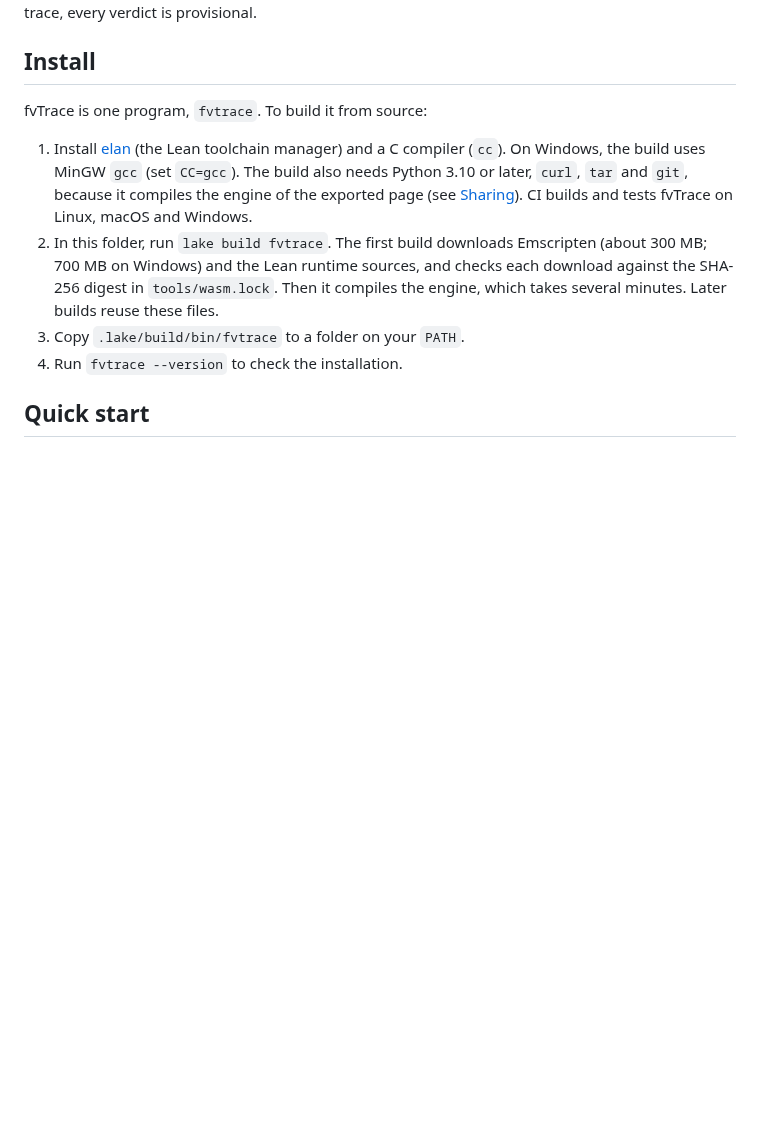
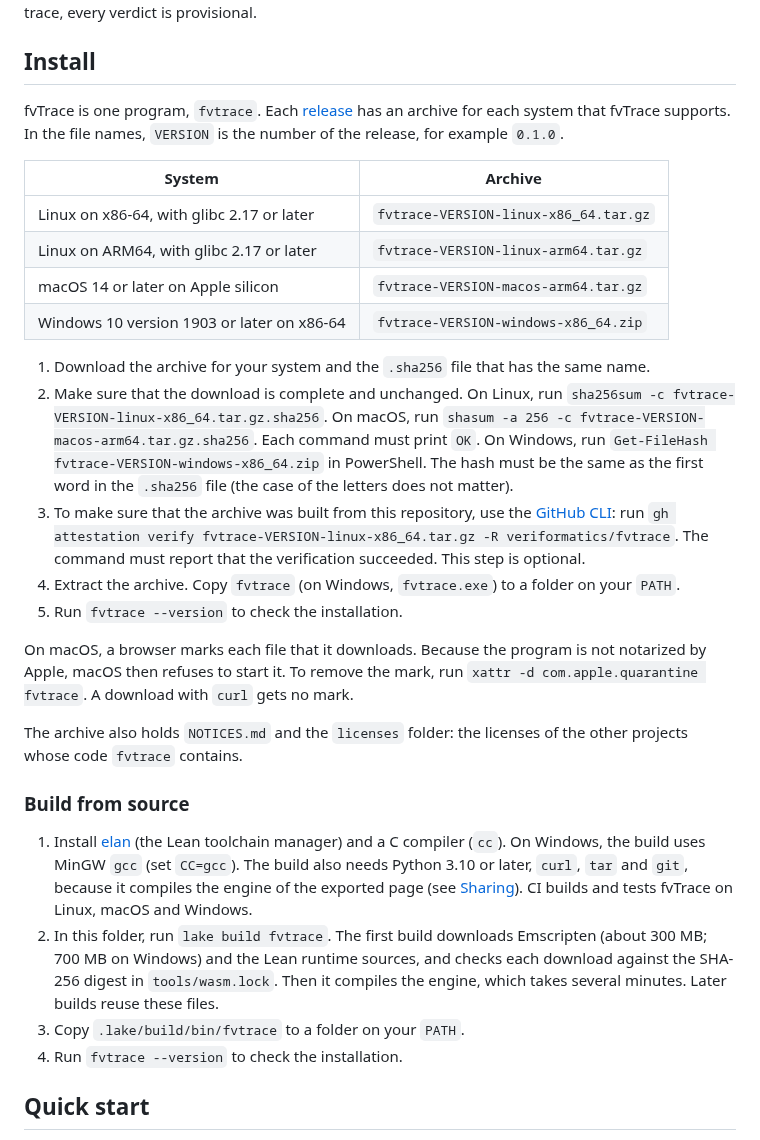
Before and after one commit to veriformatics/fvtrace, a Markdown page: README.md, the part around the change. Rendered like a GitHub page; blank space fills up the shorter version.

Commit message:
readme (release): Install offered only a build from source (elan, a C compiler, Python, curl, tar, git + a ~300 MB Emscripten download) while v0.1.0's archives are about to publish → Install = the per-system download table (4fb754a's text), Windows floor "10 version 1903" (the binary imports icu.dll, shipped from 1903 on), an optional provenance step (`gh attestation verify … -R veriformatics/fvtrace`), `VERSION` defined; Build from source kept below
Row "No release binaries" (user ruling 2026-11-01: release now, MAIN pushes `main` + the `v0.1.0` tag). This commit = the one the tag names (release.yml `publish` requires its green `gate` run on `main`).
- Step 2 wording fixed: `sha256sum -c` / `shasum -c` print `OK` (4fb754a said "the same digest"); `Get-FileHash` prints upper-case hex, the `.sha256` file lower-case.
- Archive names checked against build.yml + release.yml targets (linux-x86_64, linux-arm64, macos-arm64, windows-x86_64) + `tools/release.sh` `archive_of`.

```diff
--- a/README.md
+++ b/README.md
@@ -32,7 +32,40 @@ vouches for them once. Until a reviewer signs off the trace, every verdict is pr
 
 ## Install
 
-fvTrace is one program, `fvtrace`. To build it from source:
+fvTrace is one program, `fvtrace`. Each
+[release](https://github.com/veriformatics/fvtrace/releases/latest) has an archive for each
+system that fvTrace supports. In the file names, `VERSION` is the number of the release, for
+example `0.1.0`.
+
+| System | Archive |
+|---|---|
+| Linux on x86-64, with glibc 2.17 or later | `fvtrace-VERSION-linux-x86_64.tar.gz` |
+| Linux on ARM64, with glibc 2.17 or later | `fvtrace-VERSION-linux-arm64.tar.gz` |
+| macOS 14 or later on Apple silicon | `fvtrace-VERSION-macos-arm64.tar.gz` |
+| Windows 10 version 1903 or later on x86-64 | `fvtrace-VERSION-windows-x86_64.zip` |
+
+1. Download the archive for your system and the `.sha256` file that has the same name.
+2. Make sure that the download is complete and unchanged. On Linux, run
+   `sha256sum -c fvtrace-VERSION-linux-x86_64.tar.gz.sha256`. On macOS, run
+   `shasum -a 256 -c fvtrace-VERSION-macos-arm64.tar.gz.sha256`. Each command must print `OK`.
+   On Windows, run `Get-FileHash fvtrace-VERSION-windows-x86_64.zip` in PowerShell. The hash
+   must be the same as the first word in the `.sha256` file (the case of the letters does not
+   matter).
+3. To make sure that the archive was built from this repository, use the
+   [GitHub CLI](https://cli.github.com): run
+   `gh attestation verify fvtrace-VERSION-linux-x86_64.tar.gz -R veriformatics/fvtrace`. The
+   command must report that the verification succeeded. This step is optional.
+4. Extract the archive. Copy `fvtrace` (on Windows, `fvtrace.exe`) to a folder on your `PATH`.
+5. Run `fvtrace --version` to check the installation.
+
+On macOS, a browser marks each file that it downloads. Because the program is not notarized by
+Apple, macOS then refuses to start it. To remove the mark, run
+`xattr -d com.apple.quarantine fvtrace`. A download with `curl` gets no mark.
+
+The archive also holds `NOTICES.md` and the `licenses` folder: the licenses of the other
+projects whose code `fvtrace` contains.
+
+### Build from source
 
 1. Install [elan](https://github.com/leanprover/elan) (the Lean toolchain manager) and a C
    compiler (`cc`). On Windows, the build uses MinGW `gcc` (set `CC=gcc`). The build also needs
```
Also changed, not shown: .agent/spec.md (+1 -1 lines).
